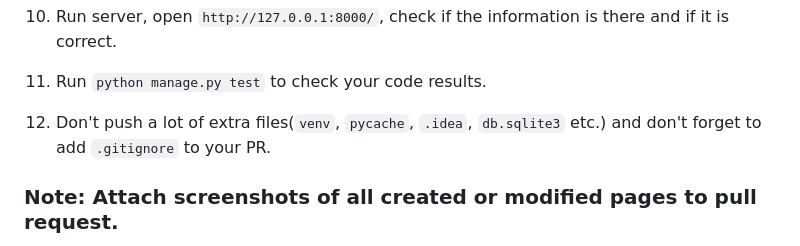
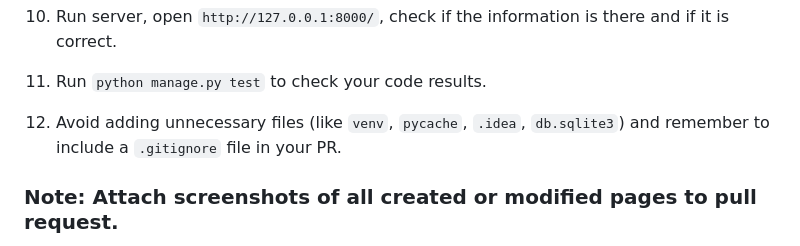
Before and after one commit to viannik/py-taxi-service-home-page, a Markdown page: README.md, the part around the change. Drawn GitHub-style.

Commit message:
update description in the checklist
Co-authored-by: Sergii Nosachenko <54940595+sergii-nosachenko@users.noreply.github.com>

```diff
--- a/README.md
+++ b/README.md
@@ -52,7 +52,7 @@ Create `sidebar.html` there. Inside `sidebar.html`:
 9. Check that you put empty lines at the end of each HTML file.
 10. Run server, open `http://127.0.0.1:8000/`, check if the information is there and if it is correct.
 11. Run `python manage.py test` to check your code results.
-12. Don't push a lot of extra files(`venv`, `pycache`, `.idea`, `db.sqlite3` etc.) and don't forget to add `.gitignore` to your PR.
+12. Avoid adding unnecessary files (like `venv`, `pycache`, `.idea`, `db.sqlite3`) and remember to include a `.gitignore` file in your PR.
 
 ### Note: Attach screenshots of all created or modified pages to pull request.
 
```
